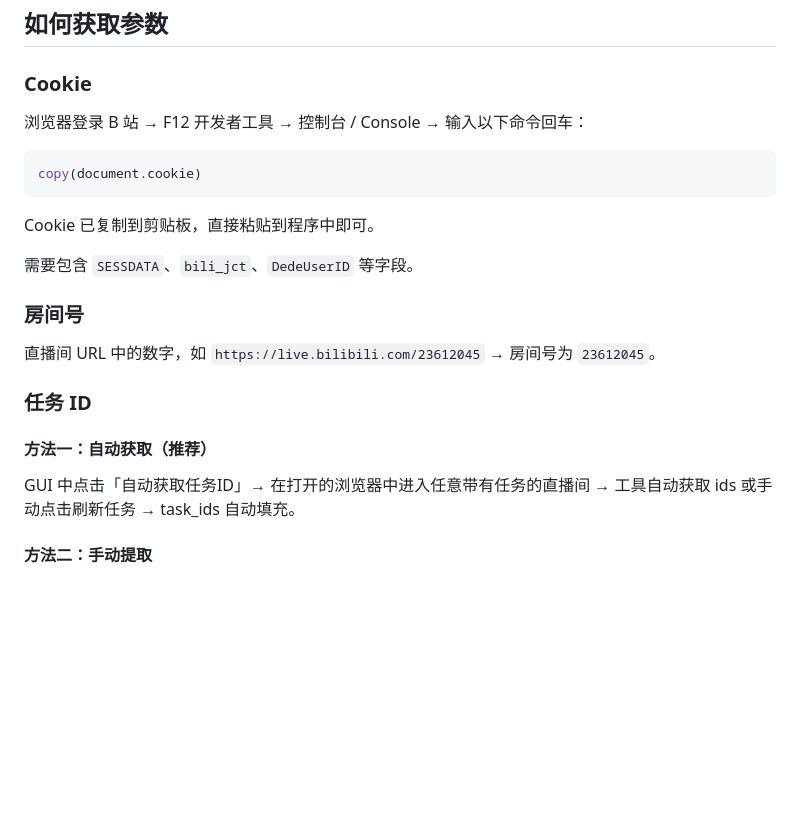
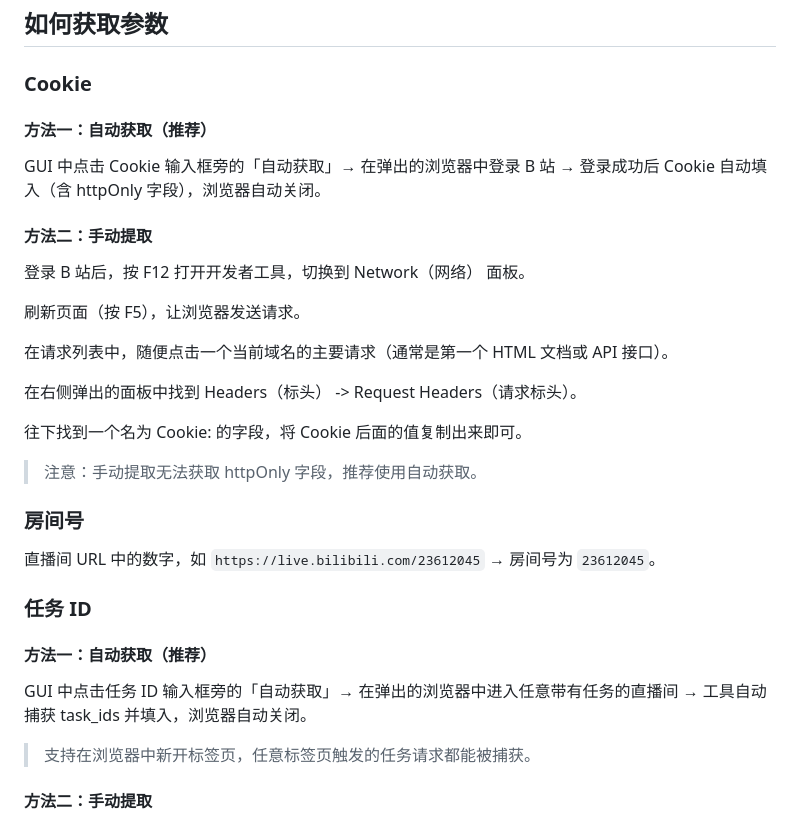
Before and after one commit to mi0e/BiliBiliDropsMiner, a Markdown page: README.md, the part around the change. GitHub-like rendering; blank space fills up the shorter version.

Commit message:
docs: 更新自动获取 Cookie 和任务ID 的说明

````diff
--- a/README.md
+++ b/README.md
@@ -69,15 +69,23 @@ python bilibili.py \
 
 ### Cookie
 
-浏览器登录 B 站 → F12 开发者工具 → 控制台 / Console → 输入以下命令回车：
+#### 方法一：自动获取（推荐）
 
-```js
-copy(document.cookie)
-```
+GUI 中点击 Cookie 输入框旁的「自动获取」→ 在弹出的浏览器中登录 B 站 → 登录成功后 Cookie 自动填入（含 httpOnly 字段），浏览器自动关闭。
 
-Cookie 已复制到剪贴板，直接粘贴到程序中即可。
+#### 方法二：手动提取
 
-需要包含 `SESSDATA`、`bili_jct`、`DedeUserID` 等字段。
+登录 B 站后，按 F12 打开开发者工具，切换到 Network（网络） 面板。
+
+刷新页面（按 F5），让浏览器发送请求。
+
+在请求列表中，随便点击一个当前域名的主要请求（通常是第一个 HTML 文档或 API 接口）。
+
+在右侧弹出的面板中找到 Headers（标头） -> Request Headers（请求标头）。
+
+往下找到一个名为 Cookie: 的字段，将 Cookie 后面的值复制出来即可。
+
+> 注意：手动提取无法获取 httpOnly 字段，推荐使用自动获取。
 
 ### 房间号
 
@@ -87,7 +95,9 @@ Cookie 已复制到剪贴板，直接粘贴到程序中即可。
 
 #### 方法一：自动获取（推荐）
 
-GUI 中点击「自动获取任务ID」→ 在打开的浏览器中进入任意带有任务的直播间 → 工具自动获取 ids 或手动点击刷新任务 → task_ids 自动填充。
+GUI 中点击任务 ID 输入框旁的「自动获取」→ 在弹出的浏览器中进入任意带有任务的直播间 → 工具自动捕获 task_ids 并填入，浏览器自动关闭。
+
+> 支持在浏览器中新开标签页，任意标签页触发的任务请求都能被捕获。
 
 #### 方法二：手动提取
 
````
